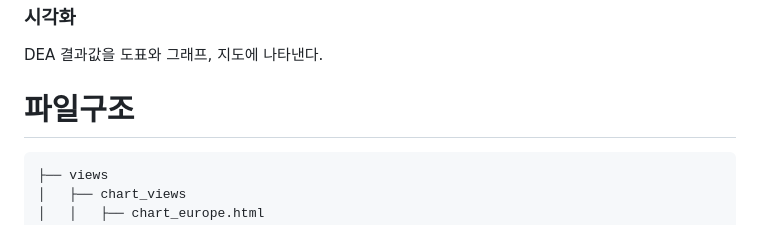
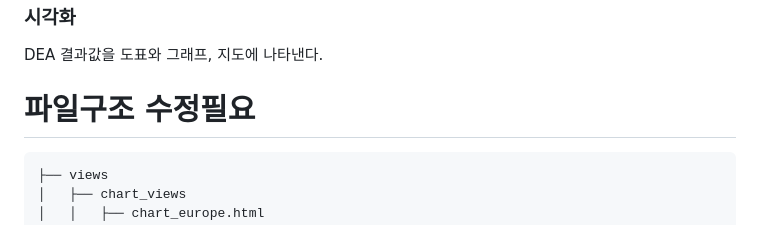
Before and after one commit to HaniumProject-LEU/ship_route_efficiency_analysis, a Markdown page: README.md, the part around the change. Rendered like a GitHub page.

Commit message:
readme 변경

````diff
--- a/README.md
+++ b/README.md
@@ -35,7 +35,7 @@ DEA 결과값을 도표와 그래프, 지도에 나타낸다.
 
 
 
-# 파일구조
+# 파일구조 수정필요
 
 ```bash
 ├── views
````
